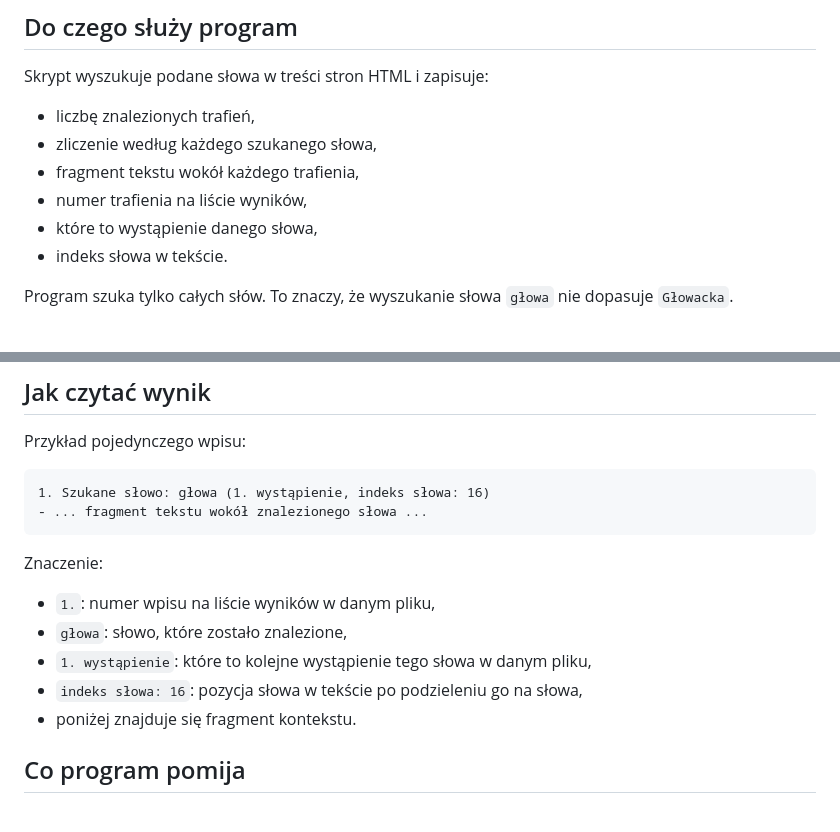
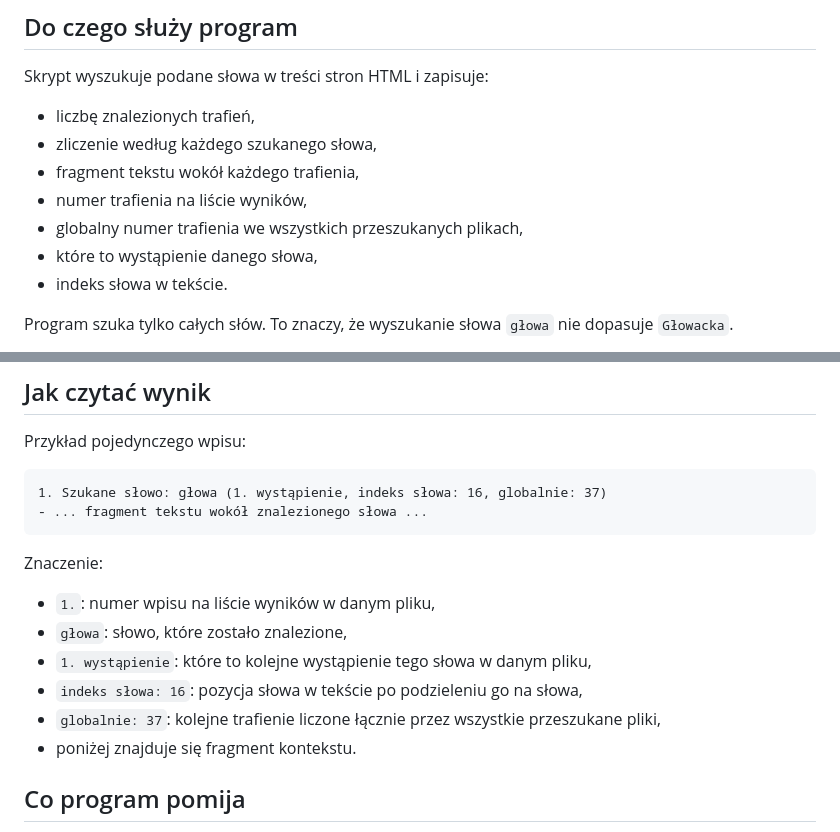
Before and after one commit to yohirt/html-phrase-search, a Markdown page: README.md, 2 parts joined by grey strips. Rendered like a GitHub page.

Commit message:
Update README.md to clarify global match number tracking in search results

````diff
--- a/README.md
+++ b/README.md
@@ -10,6 +10,7 @@ Skrypt wyszukuje podane słowa w treści stron HTML i zapisuje:
 - zliczenie według każdego szukanego słowa,
 - fragment tekstu wokół każdego trafienia,
 - numer trafienia na liście wyników,
+- globalny numer trafienia we wszystkich przeszukanych plikach,
 - które to wystąpienie danego słowa,
 - indeks słowa w tekście.
 
@@ -96,7 +97,7 @@ wyniki/_glowny_poziom.txt
 Przykład pojedynczego wpisu:
 
 ```text
-1. Szukane słowo: głowa (1. wystąpienie, indeks słowa: 16)
+1. Szukane słowo: głowa (1. wystąpienie, indeks słowa: 16, globalnie: 37)
 - ... fragment tekstu wokół znalezionego słowa ...
 ```
 
@@ -106,6 +107,7 @@ Znaczenie:
 - `głowa`: słowo, które zostało znalezione,
 - `1. wystąpienie`: które to kolejne wystąpienie tego słowa w danym pliku,
 - `indeks słowa: 16`: pozycja słowa w tekście po podzieleniu go na słowa,
+- `globalnie: 37`: kolejne trafienie liczone łącznie przez wszystkie przeszukane pliki,
 - poniżej znajduje się fragment kontekstu.
 
 ## Co program pomija
````
